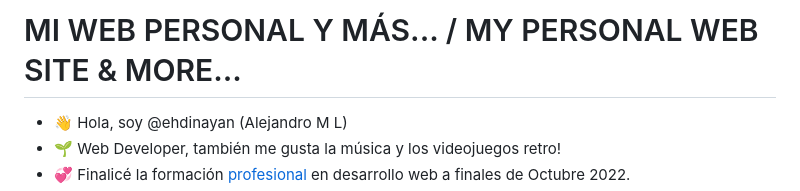
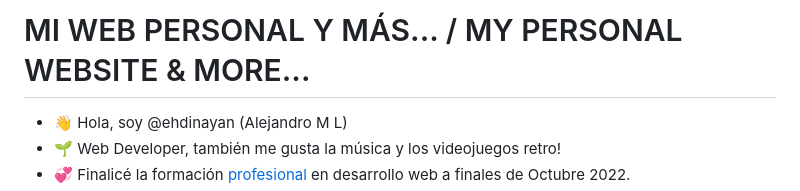
Before and after one commit to ehdinayan/ehdinayan, a Markdown page: README.md, the part around the change. Drawn GitHub-style.

```diff
--- a/README.md
+++ b/README.md
@@ -1,4 +1,4 @@
-# MI WEB PERSONAL Y MÁS... / MY PERSONAL WEB SITE & MORE...
+# MI WEB PERSONAL Y MÁS... / MY PERSONAL WEBSITE & MORE...
 
 
 - 👋 Hola, soy @ehdinayan (Alejandro M L)
```
